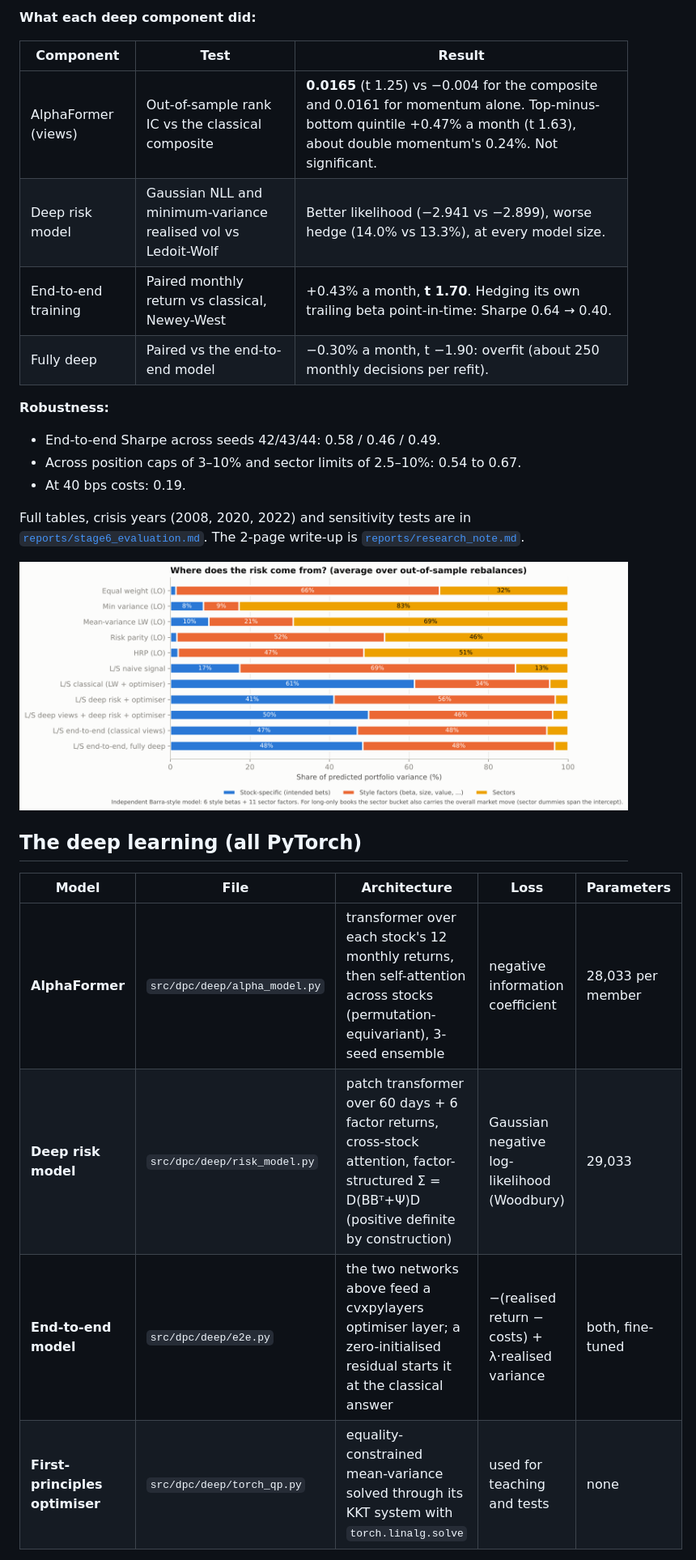
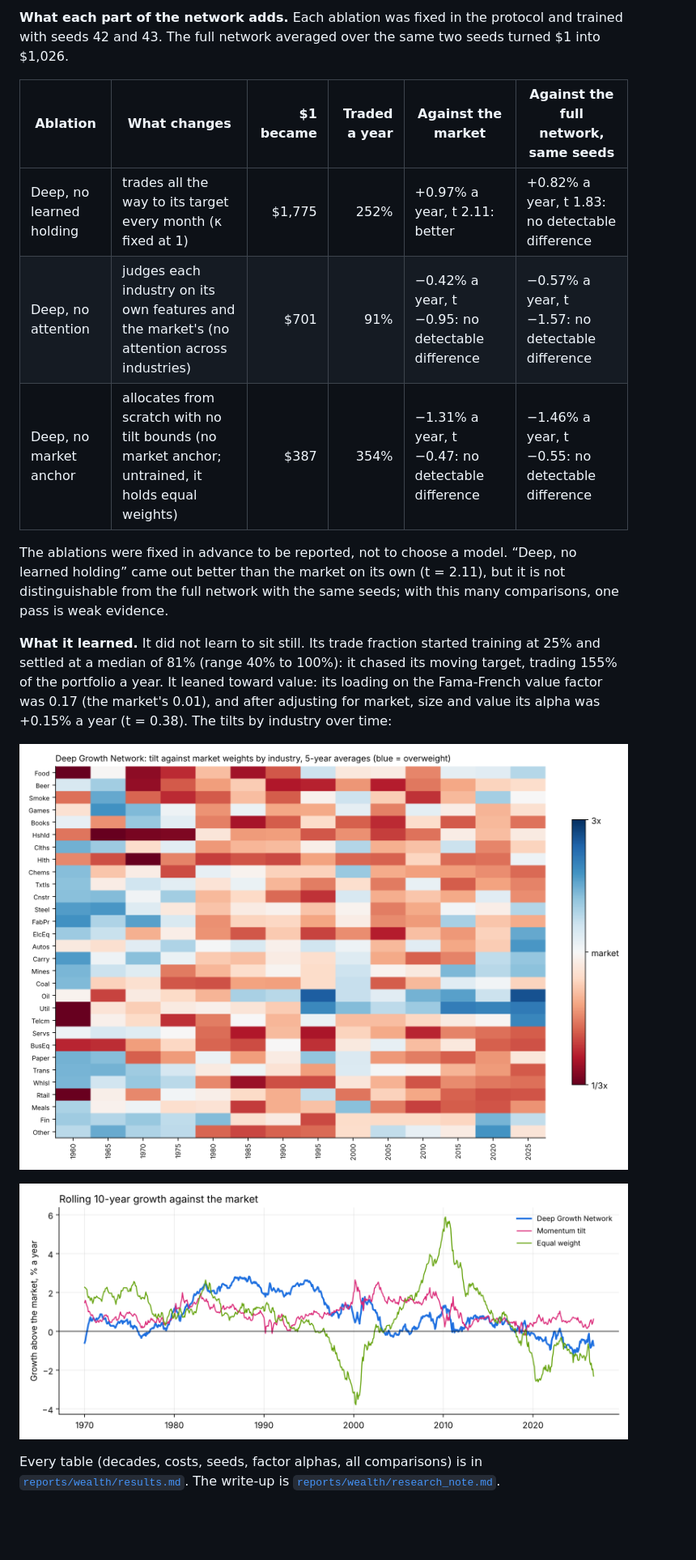
Before and after one commit to shmorsi/deep-portfolio-constructor, a Markdown page: README.md, the part around one of its changes. Shown at 81% size. Rendered like a GitHub page; pictures changed too: reports/figures/wealth/rolling.png, reports/figures/wealth/tilts.png (added); blank space fills up the shorter version.

```diff
--- a/README.md
+++ b/README.md
@@ -51,28 +45,19 @@ Out-of-sample, January 2008 to September 2026 (225 months), monthly rebalancing,
 
-**What each deep component did:**
+**What each part of the network adds.** Each ablation was fixed in the protocol and trained with seeds 42 and 43. The full network averaged over the same two seeds turned $1 into $1,026.
 
-| Component | Test | Result |
-|---|---|---|
-| AlphaFormer (views) | Out-of-sample rank IC vs the classical composite | **0.0165** (t 1.25) vs −0.004 for the composite and 0.0161 for momentum alone. Top-minus-bottom quintile +0.47% a month (t 1.63), about double momentum's 0.24%. Not significant. |
-| Deep risk model | Gaussian NLL and minimum-variance realised vol vs Ledoit-Wolf | Better likelihood (−2.941 vs −2.899), worse hedge (14.0% vs 13.3%), at every model size. |
-| End-to-end training | Paired monthly return vs classical, Newey-West | +0.43% a month, **t 1.70**. Hedging its own trailing beta point-in-time: Sharpe 0.64 → 0.40. |
-| Fully deep | Paired vs the end-to-end model | −0.30% a month, t −1.90: overfit (about 250 monthly decisions per refit). |
+| Ablation | What changes | $1 became | Traded a year | Against the market | Against the full network, same seeds |
+|---|---|---:|---:|---|---|
+| Deep, no learned holding | trades all the way to its target every month (κ fixed at 1) | $1,775 | 252% | +0.97% a year, t 2.11: better | +0.82% a year, t 1.83: no detectable difference |
+| Deep, no attention | judges each industry on its own features and the market's (no attention across industries) | $701 | 91% | −0.42% a year, t −0.95: no detectable difference | −0.57% a year, t −1.57: no detectable difference |
+| Deep, no market anchor | allocates from scratch with no tilt bounds (no market anchor; untrained, it holds equal weights) | $387 | 354% | −1.31% a year, t −0.47: no detectable difference | −1.46% a year, t −0.55: no detectable difference |
 
-**Robustness:**
-* End-to-end Sharpe across seeds 42/43/44: 0.58 / 0.46 / 0.49.
-* Across position caps of 3–10% and sector limits of 2.5–10%: 0.54 to 0.67.
-* At 40 bps costs: 0.19.
+The ablations were fixed in advance to be reported, not to choose a model. “Deep, no learned holding” came out better than the market on its own (t = 2.11), but it is not distinguishable from the full network with the same seeds; with this many comparisons, one pass is weak evidence.
 
-Full tables, crisis years (2008, 2020, 2022) and sensitivity tests are in [`reports/stage6_evaluation.md`](reports/stage6_evaluation.md). The 2-page write-up is [`reports/research_note.md`](reports/research_note.md).
+**What it learned.** It did not learn to sit still. Its trade fraction started training at 25% and settled at a median of 81% (range 40% to 100%): it chased its moving target, trading 155% of the portfolio a year. It leaned toward value: its loading on the Fama-French value factor was 0.17 (the market's 0.01), and after adjusting for market, size and value its alpha was +0.15% a year (t = 0.38). The tilts by industry over time:
 
-![Risk decomposition](reports/figures/stage6_risk_decomposition.png)
+![The network's tilts by industry](reports/figures/wealth/tilts.png)
 
-## The deep learning (all PyTorch)
+![Rolling 10-year growth against the market](reports/figures/wealth/rolling.png)
 
-| Model | File | Architecture | Loss | Parameters |
-|---|---|---|---|---|
-| **AlphaFormer** | `src/dpc/deep/alpha_model.py` | transformer over each stock's 12 monthly returns, then self-attention across stocks (permutation-equivariant), 3-seed ensemble | negative information coefficient | 28,033 per member |
-| **Deep risk model** | `src/dpc/deep/risk_model.py` | patch transformer over 60 days + 6 factor returns, cross-stock attention, factor-structured Σ = D(BBᵀ+Ψ)D (positive definite by construction) | Gaussian negative log-likelihood (Woodbury) | 29,033 |
-| **End-to-end model** | `src/dpc/deep/e2e.py` | the two networks above feed a cvxpylayers optimiser layer; a zero-initialised residual starts it at the classical answer | −(realised return − costs) + λ·realised variance | both, fine-tuned |
-| **First-principles optimiser** | `src/dpc/deep/torch_qp.py` | equality-constrained mean-variance solved through its KKT system with `torch.linalg.solve` | used for teaching and tests | none |
+Every table (decades, costs, seeds, factor alphas, all comparisons) is in [`reports/wealth/results.md`](reports/wealth/results.md). The write-up is [`reports/wealth/research_note.md`](reports/wealth/research_note.md).
 
```
Also changed, not shown: other parts of README.md (+70 -71 lines), reports/wealth/research_note.md (added, +59 -0 lines), reports/wealth/results.md (added, +96 -0 lines), reports/figures/wealth/growth.png, 6 other files.
